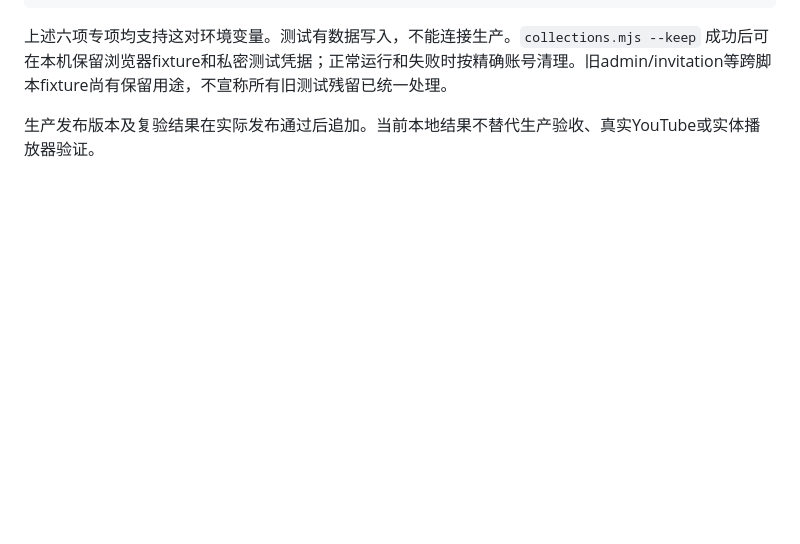
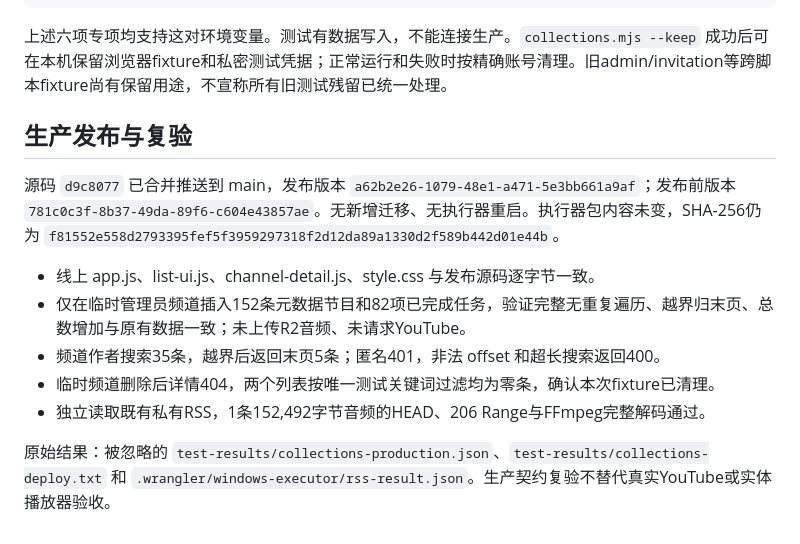
Before and after one commit to AEliu/YouTast, a Markdown page: docs/COLLECTIONS-VERIFICATION.md, the part around the change. Rendered like a GitHub page; blank space fills up the shorter version.

Commit message:
docs: record verified searchable library deployment

```diff
--- a/docs/COLLECTIONS-VERIFICATION.md
+++ b/docs/COLLECTIONS-VERIFICATION.md
@@ -43,4 +43,14 @@ node tests/channel_detail.mjs
 
 上述六项专项均支持这对环境变量。测试有数据写入，不能连接生产。`collections.mjs --keep` 成功后可在本机保留浏览器fixture和私密测试凭据；正常运行和失败时按精确账号清理。旧admin/invitation等跨脚本fixture尚有保留用途，不宣称所有旧测试残留已统一处理。
 
-生产发布版本及复验结果在实际发布通过后追加。当前本地结果不替代生产验收、真实YouTube或实体播放器验证。
+## 生产发布与复验
+
+源码 `d9c8077` 已合并推送到 main，发布版本 `a62b2e26-1079-48e1-a471-5e3bb661a9af`；发布前版本 `781c0c3f-8b37-49da-89f6-c604e43857ae`。无新增迁移、无执行器重启。执行器包内容未变，SHA-256仍为 `f81552e558d2793395fef5f3959297318f2d12da89a1330d2f589b442d01e44b`。
+
+- 线上 app.js、list-ui.js、channel-detail.js、style.css 与发布源码逐字节一致。
+- 仅在临时管理员频道插入152条元数据节目和82项已完成任务，验证完整无重复遍历、越界归末页、总数增加与原有数据一致；未上传R2音频、未请求YouTube。
+- 频道作者搜索35条，越界后返回末页5条；匿名401，非法 offset 和超长搜索返回400。
+- 临时频道删除后详情404，两个列表按唯一测试关键词过滤均为零条，确认本次fixture已清理。
+- 独立读取既有私有RSS，1条152,492字节音频的HEAD、206 Range与FFmpeg完整解码通过。
+
+原始结果：被忽略的 `test-results/collections-production.json`、`test-results/collections-deploy.txt` 和 `.wrangler/windows-executor/rss-result.json`。生产契约复验不替代真实YouTube或实体播放器验收。
```
Also changed, not shown: docs/HANDOFF.md (+4 -3 lines).
